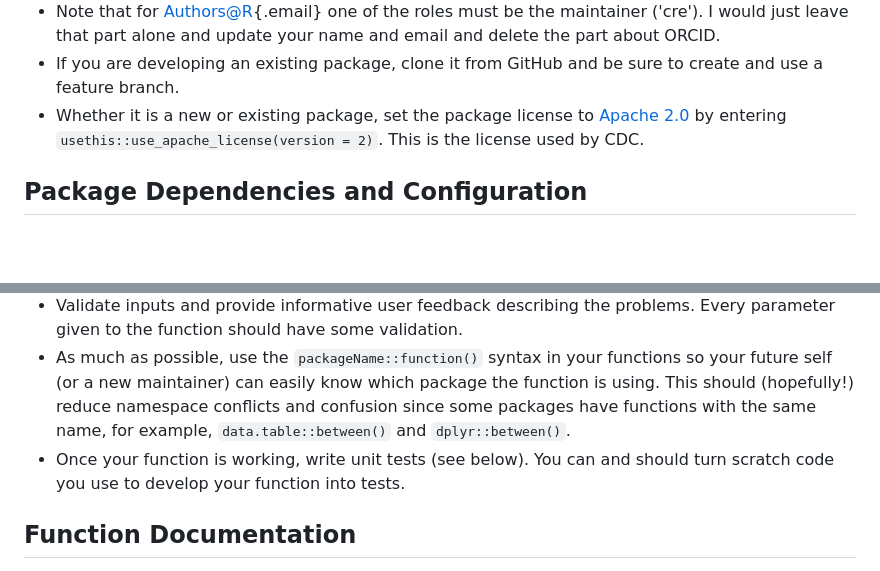
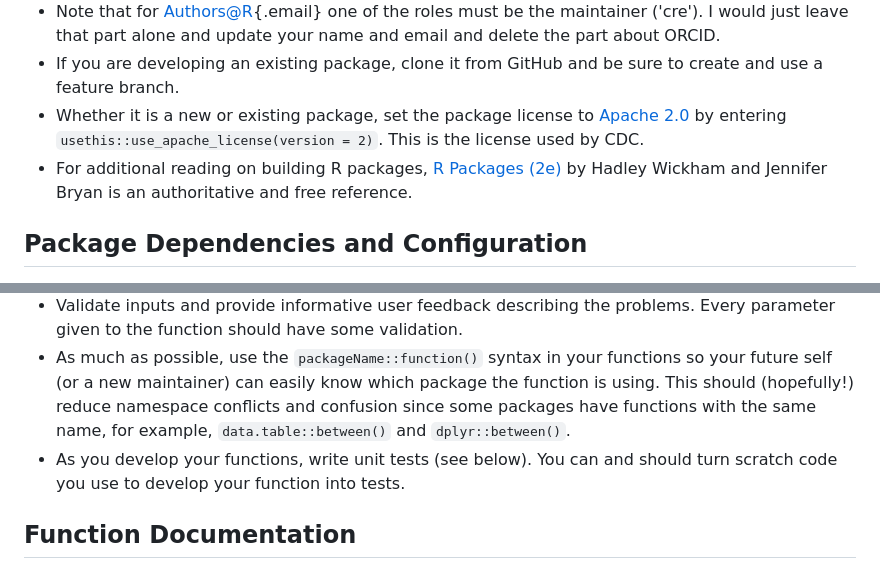
Before and after one commit to PHSKC-APDE/training, a Markdown page: package_development/apde_r_package_development.md, 2 parts joined by grey strips. Rendered like a GitHub page; blank space fills up the shorter version.

Commit message:
added link to the R packages 2e book
changed wording around unit tests to align with best practices in workflow

```diff
--- a/package_development/apde_r_package_development.md
+++ b/package_development/apde_r_package_development.md
@@ -7,6 +7,7 @@
 -   Note that for [Authors\@R](mailto:Authors@R){.email} one of the roles must be the maintainer ('cre'). I would just leave that part alone and update your name and email and delete the part about ORCID.
 -   If you are developing an existing package, clone it from GitHub and be sure to create and use a feature branch.
 -   Whether it is a new or existing package, set the package license to [Apache 2.0](https://www.apache.org/licenses/LICENSE-2.0.html) by entering `usethis::use_apache_license(version = 2)`. This is the license used by CDC.
+-   For additional reading on building R packages, [R Packages (2e)](https://r-pkgs.org/ "R Packages (2e) Learn how to create a package, the fundamental unit of shareable, reusable, and reproducible R code.") by Hadley Wickham and Jennifer Bryan is an authoritative and free reference.
 
 ## Package Dependencies and Configuration
 
@@ -34,7 +35,7 @@
 -   When creating functions, try to maintain consistent stylistic / thematic elements throughout the package. For example, in rads, the dataset provided to most (if not all) functions is called `ph.data` and the stratification parameter in many functions is called `group_by`.
 -   Validate inputs and provide informative user feedback describing the problems. Every parameter given to the function should have some validation.
 -   As much as possible, use the `packageName::function()` syntax in your functions so your future self (or a new maintainer) can easily know which package the function is using. This should (hopefully!) reduce namespace conflicts and confusion since some packages have functions with the same name, for example, `data.table::between()` and `dplyr::between()`.
--   Once your function is working, write unit tests (see below). You can and should turn scratch code you use to develop your function into tests.
+-   As you develop your functions, write unit tests (see below). You can and should turn scratch code you use to develop your function into tests.
 
 ## Function Documentation
 
```
